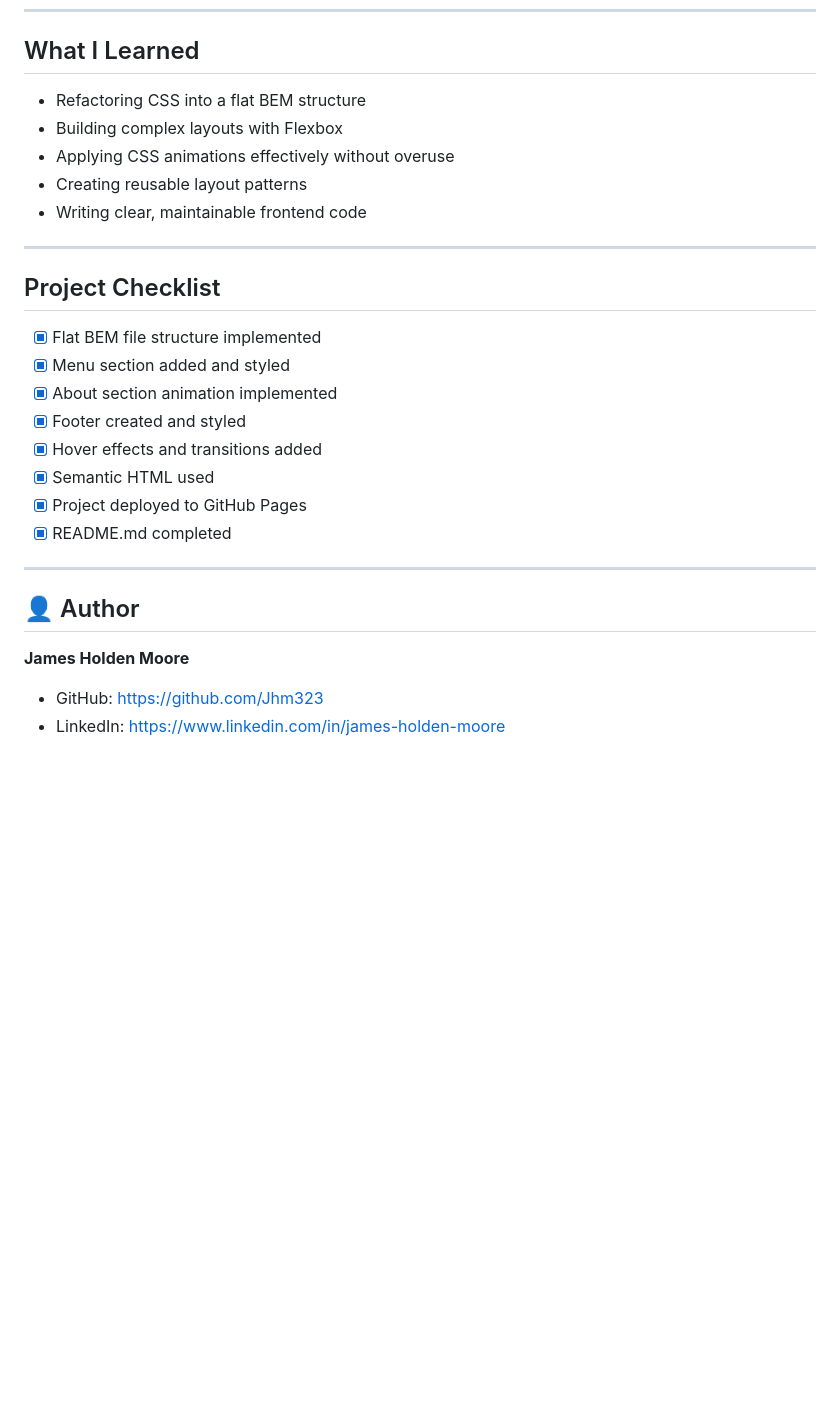
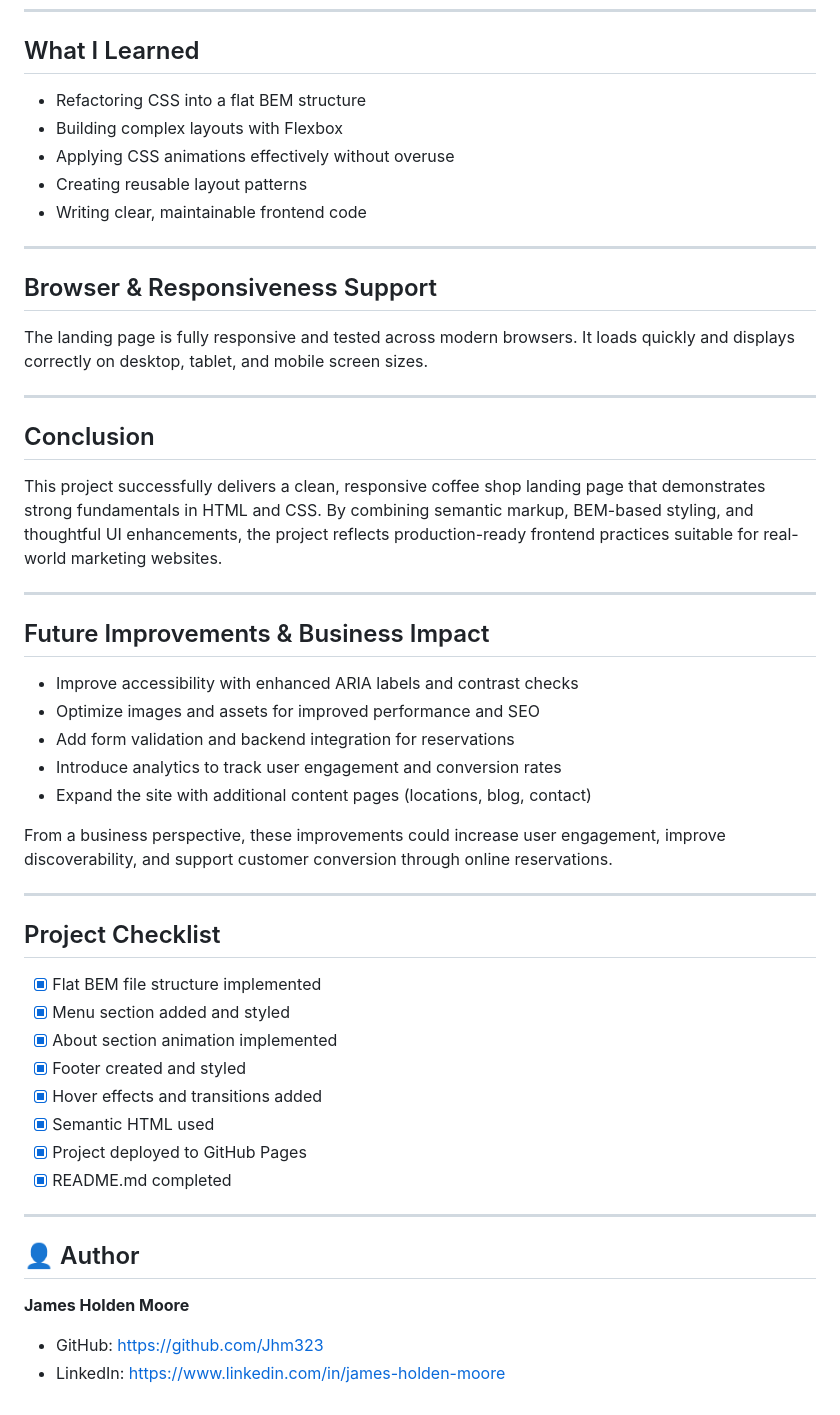
Before and after one commit to Jhm323/se_project_coffeeshop, a Markdown page: README.md, the part around one of its changes. Drawn GitHub-style; blank space fills up the shorter version.

```diff
--- a/README.md
+++ b/README.md
@@ -107,29 +131,54 @@ Copy code
 
 ## What I Learned
 
-- Refactoring CSS into a flat BEM structure
-- Building complex layouts with Flexbox
-- Applying CSS animations effectively without overuse
-- Creating reusable layout patterns
-- Writing clear, maintainable frontend code
+* Refactoring CSS into a flat BEM structure
+* Building complex layouts with Flexbox
+* Applying CSS animations effectively without overuse
+* Creating reusable layout patterns
+* Writing clear, maintainable frontend code
+
+---
+
+## Browser & Responsiveness Support
+
+The landing page is fully responsive and tested across modern browsers. It loads quickly and displays correctly on desktop, tablet, and mobile screen sizes.
+
+---
+
+## Conclusion
+
+This project successfully delivers a clean, responsive coffee shop landing page that demonstrates strong fundamentals in HTML and CSS. By combining semantic markup, BEM-based styling, and thoughtful UI enhancements, the project reflects production-ready frontend practices suitable for real-world marketing websites.
+
+---
+
+## Future Improvements & Business Impact
+
+* Improve accessibility with enhanced ARIA labels and contrast checks
+* Optimize images and assets for improved performance and SEO
+* Add form validation and backend integration for reservations
+* Introduce analytics to track user engagement and conversion rates
+* Expand the site with additional content pages (locations, blog, contact)
+
+From a business perspective, these improvements could increase user engagement, improve discoverability, and support customer conversion through online reservations.
 
 ---
 
 ## Project Checklist
 
-- [x] Flat BEM file structure implemented
-- [x] Menu section added and styled
-- [x] About section animation implemented
-- [x] Footer created and styled
-- [x] Hover effects and transitions added
-- [x] Semantic HTML used
-- [x] Project deployed to GitHub Pages
-- [x] README.md completed
+* [x] Flat BEM file structure implemented
+* [x] Menu section added and styled
+* [x] About section animation implemented
+* [x] Footer created and styled
+* [x] Hover effects and transitions added
+* [x] Semantic HTML used
+* [x] Project deployed to GitHub Pages
+* [x] README.md completed
 
 ---
 
 ## 👤 Author
 
 **James Holden Moore**
-- GitHub: https://github.com/Jhm323
-- LinkedIn: https://www.linkedin.com/in/james-holden-moore
+
+* GitHub: [https://github.com/Jhm323](https://github.com/Jhm323)
+* LinkedIn: [https://www.linkedin.com/in/james-holden-moore](https://www.linkedin.com/in/james-holden-moore)
```
Also changed, not shown: other parts of README.md (+65 -41 lines).
